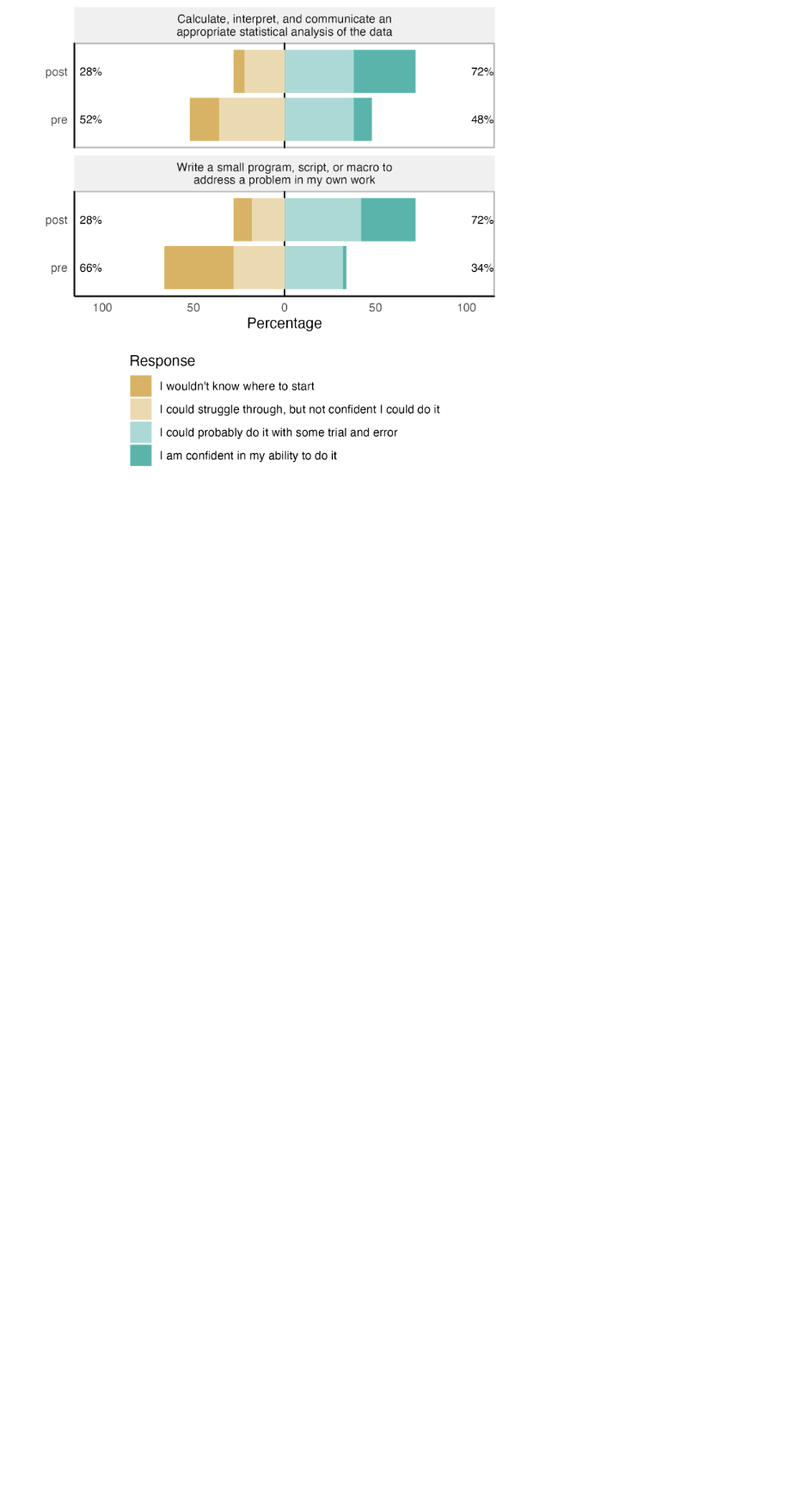
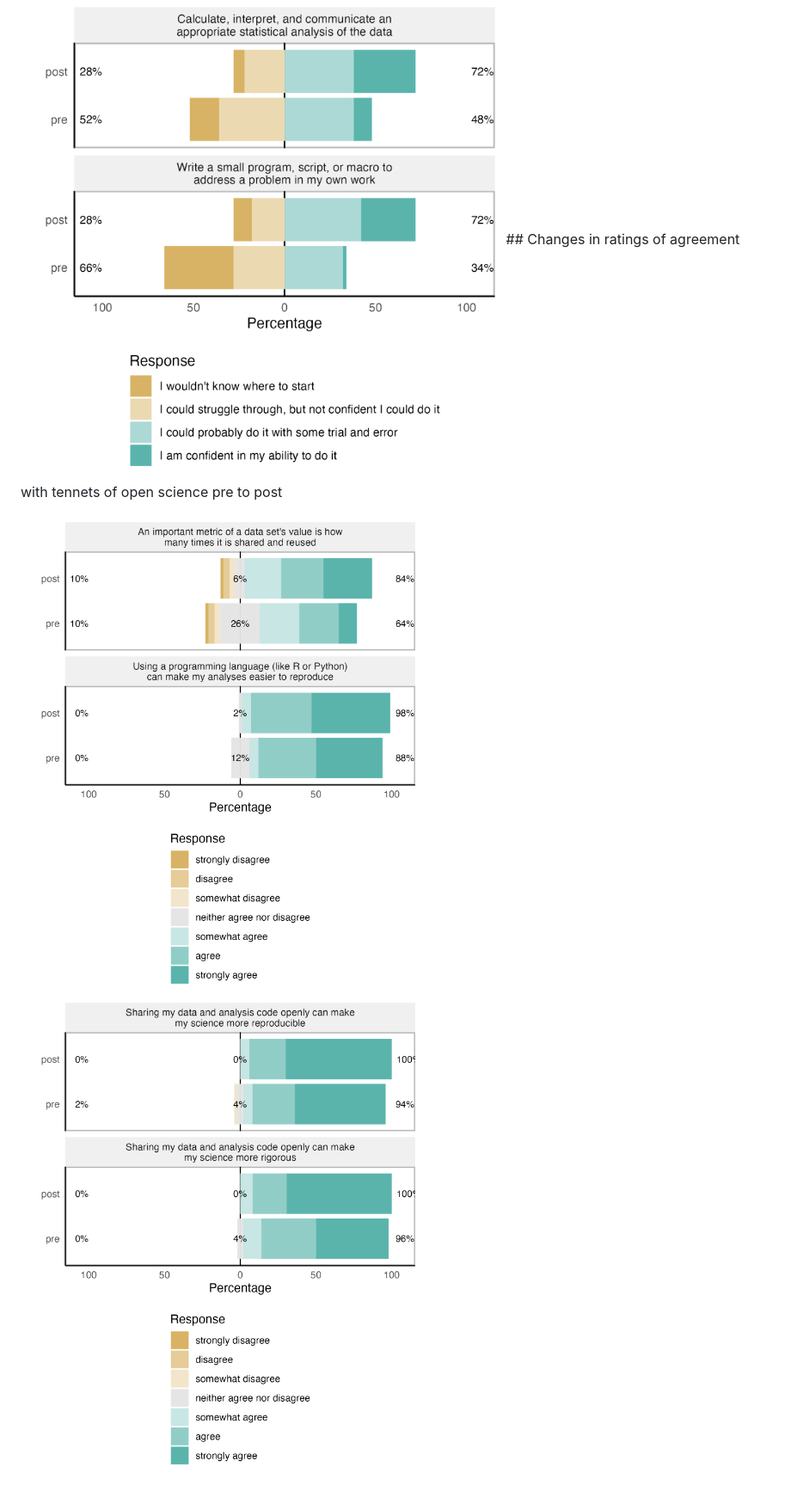
Before and after one commit to arcus/DART_analysis, a Markdown page: reports/notebooks/R3ISE_symposium.md, the part around the change printed below. Shown: that part at 86% size. Rendered like a GitHub page; pictures changed too: reports/figures/openscience_likert1.png (added), reports/figures/openscience_likert2.png (added); blank space fills up the shorter version.

Commit message:
Add cleaning for factors in NIH data. Add likert plots for openscience change pre to post.

```diff
--- a/reports/notebooks/R3ISE_symposium.md
+++ b/reports/notebooks/R3ISE_symposium.md
@@ -22 +24,6 @@ Rose Hartman
 ![](../figures/ability_likert1.png) ![](../figures/ability_likert2.png)
+\## Changes in ratings of agreement with tennets of open science pre to
+post
+
+![](../figures/openscience_likert1.png)
+![](../figures/openscience_likert2.png)
```
Also changed, not shown: other parts of reports/notebooks/R3ISE_symposium.md (+2 -0 lines), 3 other files.
